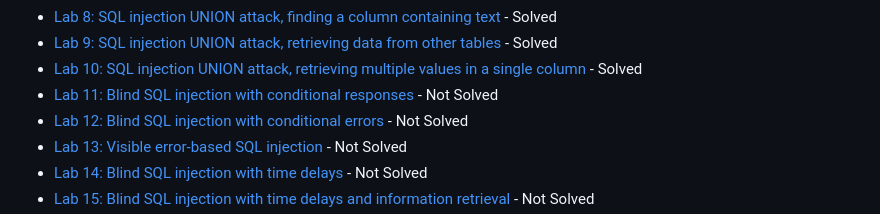
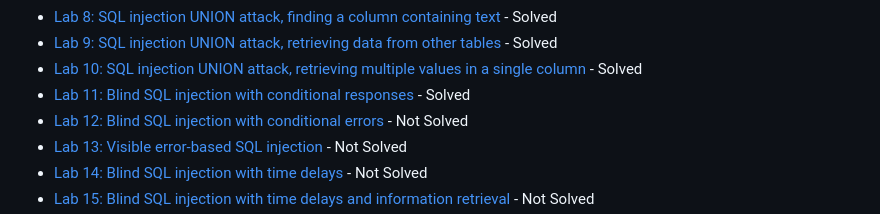
Before and after one commit to at0m-b0mb/Portswigger-Web-Security-Academy, a Markdown page: README.md, the part around the change. GitHub-like rendering; folded sections open.

```diff
--- a/README.md
+++ b/README.md
@@ -46,7 +46,7 @@ SQL Injection is a powerful vulnerability that can allow attackers to manipulate
   - [Lab 8: SQL injection UNION attack, finding a column containing text](./server-side/sql-injection/lab-8-sql-injection-union-find-column-text) - Solved
   - [Lab 9: SQL injection UNION attack, retrieving data from other tables](./server-side/sql-injection/lab-9-sql-injection-union-retrieve-data-other-tables) - Solved
   - [Lab 10: SQL injection UNION attack, retrieving multiple values in a single column](./server-side/sql-injection/lab-10-sql-injection-union-retrieve-multiple-values) - Solved
-  - [Lab 11: Blind SQL injection with conditional responses](./server-side/sql-injection/lab-11-blind-sql-injection-conditional-responses) - Not Solved
+  - [Lab 11: Blind SQL injection with conditional responses](./server-side/sql-injection/lab-11-blind-sql-injection-conditional-responses) - Solved
   - [Lab 12: Blind SQL injection with conditional errors](./server-side/sql-injection/lab-12-blind-sql-injection-conditional-errors) - Not Solved
   - [Lab 13: Visible error-based SQL injection](./server-side/sql-injection/lab-13-visible-error-based-sql-injection) - Not Solved
   - [Lab 14: Blind SQL injection with time delays](./server-side/sql-injection/lab-14-blind-sql-injection-time-delays) - Not Solved
```
